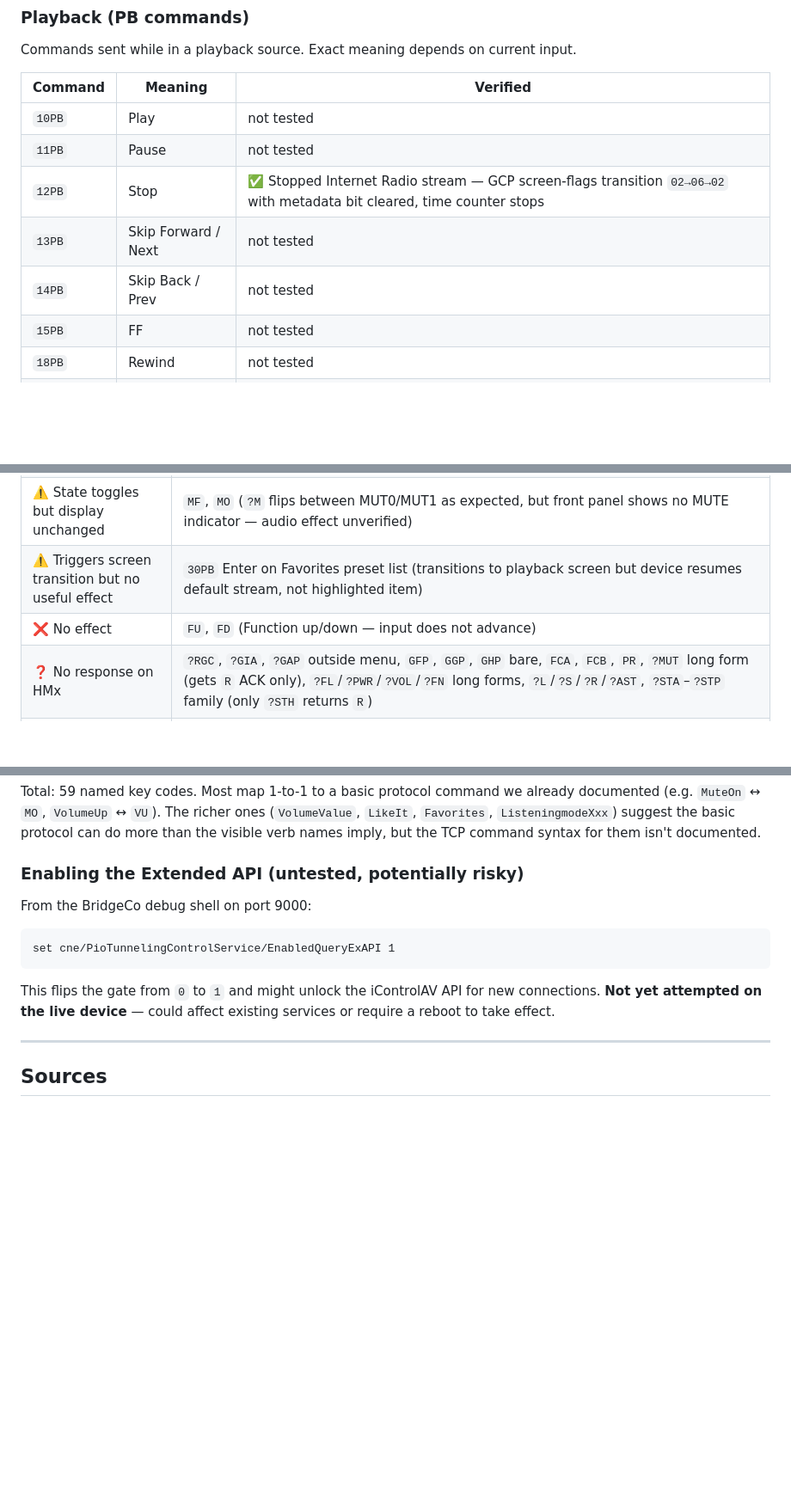
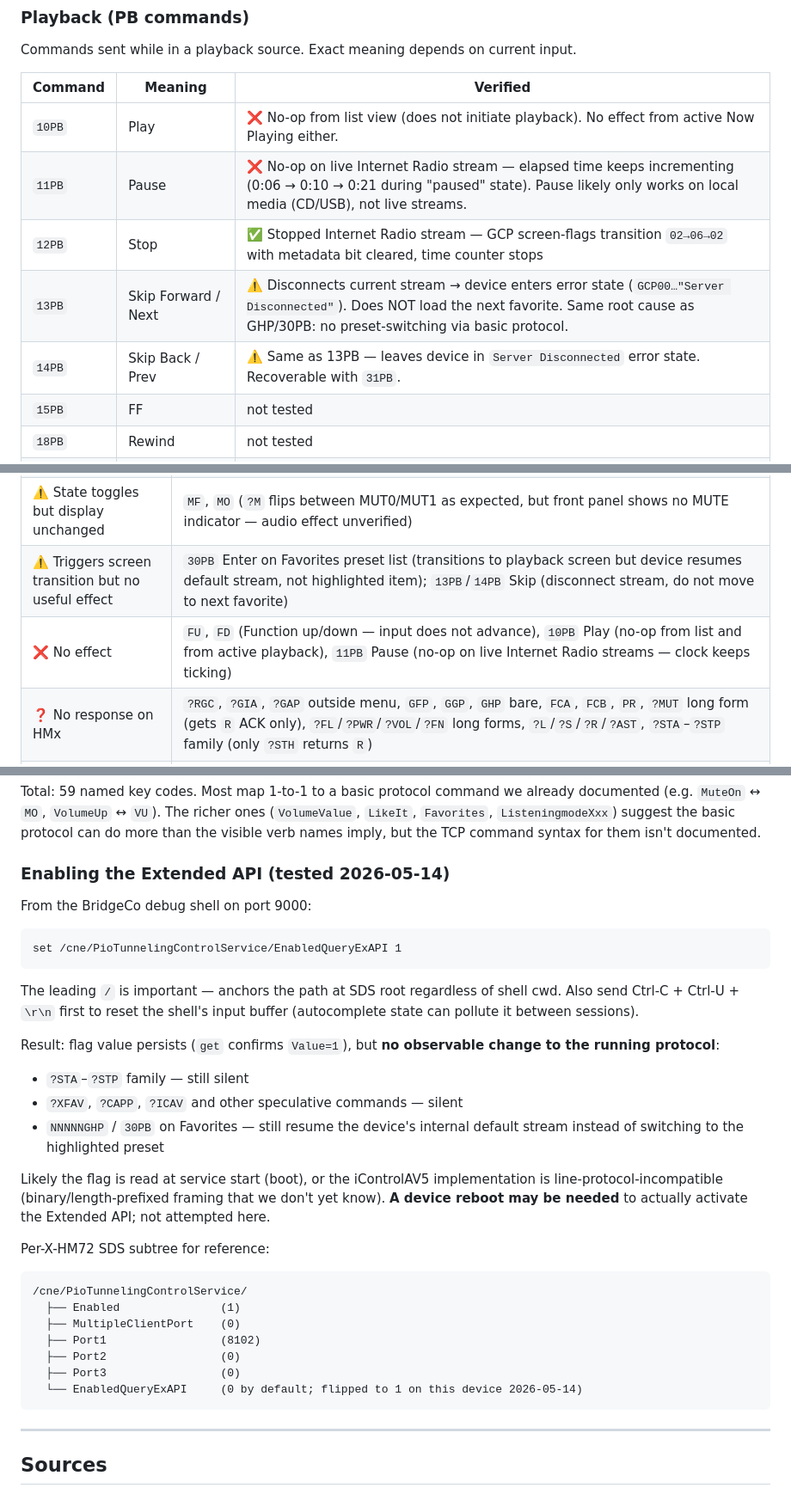
Before and after one commit to stanpete78/pioneer-x-hm72-firmware-analysis, a Markdown page: PORT_8102_PROTOCOL.md, 3 parts joined by grey strips. Shown at 86% size. Rendered like a GitHub page; blank space fills up the shorter version.

Commit message:
PORT_8102: live-test 10PB/11PB/13PB/14PB; document EnabledQueryExAPI result
Playback commands (X-HM72, Internet Radio):
- 10PB Play: no-op (no effect from list view, no effect during playback)
- 11PB Pause: no-op on live streams (elapsed time keeps ticking)
- 13PB/14PB Skip: disconnects current stream into error state without
  loading a next/prev favorite — same root cause as GHP on flat lists

Extended API gate (EnabledQueryExAPI):
- Successfully flipped 0→1 via port-9000 SDS shell
- Value persists, but no observable change in basic protocol
- ?STA-P, ?XFAV, ?CAPP, ?ICAV all still silent
- GHP/30PB still resume default stream on Favorites
- Likely needs reboot to take effect, or iControlAV5 uses non-line protocol
- SDS subtree documented under /cne/PioTunnelingControlService/

Co-Authored-By: Claude Opus 4.7 (1M context) <noreply@anthropic.com>

````diff
--- a/PORT_8102_PROTOCOL.md
+++ b/PORT_8102_PROTOCOL.md
@@ -135,11 +135,11 @@ Commands sent while in a playback source. Exact meaning depends on current input
 
 | Command | Meaning | Verified |
 |---------|---------|----------|
-| `10PB` | Play | not tested |
-| `11PB` | Pause | not tested |
+| `10PB` | Play | ❌ No-op from list view (does not initiate playback). No effect from active Now Playing either. |
+| `11PB` | Pause | ❌ No-op on live Internet Radio stream — elapsed time keeps incrementing (0:06 → 0:10 → 0:21 during "paused" state). Pause likely only works on local media (CD/USB), not live streams. |
 | `12PB` | Stop | ✅ Stopped Internet Radio stream — GCP screen-flags transition `02→06→02` with metadata bit cleared, time counter stops |
-| `13PB` | Skip Forward / Next | not tested |
-| `14PB` | Skip Back / Prev | not tested |
+| `13PB` | Skip Forward / Next | ⚠️ Disconnects current stream → device enters error state (`GCP00…"Server Disconnected"`). Does NOT load the next favorite. Same root cause as GHP/30PB: no preset-switching via basic protocol. |
+| `14PB` | Skip Back / Prev | ⚠️ Same as 13PB — leaves device in `Server Disconnected` error state. Recoverable with `31PB`. |
 | `15PB` | FF | not tested |
 | `18PB` | Rewind | not tested |
 | `20PB` | Menu/Home | not tested |
@@ -351,8 +351,8 @@ decoded. Not tested live to avoid disrupting playback.
 | ✅ Confirmed working with documented response | `?P`, `?V`, `?M`, `?F`, `?GIC`, `?ICA`, `?RGD`, `?RGF`, `NSC`, `NSK`, `?GAP` (in menu context) |
 | ✅ Confirmed effective state change | `VU`, `VD` (volume display verified by user), `01FN`/`02FN`/`17FN`/`38FN`/`44FN`/`45FN`/`51FN`/`52FN`/`56FN` (input switches with `FNnn` push confirmation), `NNNNNGGP` scroll-cursor-to-index, `NNNNNGHP` select-and-open (hierarchical menus only), `12PB` Stop, `31PB` back |
 | ⚠️ State toggles but display unchanged | `MF`, `MO` (`?M` flips between MUT0/MUT1 as expected, but front panel shows no MUTE indicator — audio effect unverified) |
-| ⚠️ Triggers screen transition but no useful effect | `30PB` Enter on Favorites preset list (transitions to playback screen but device resumes default stream, not highlighted item) |
-| ❌ No effect | `FU`, `FD` (Function up/down — input does not advance) |
+| ⚠️ Triggers screen transition but no useful effect | `30PB` Enter on Favorites preset list (transitions to playback screen but device resumes default stream, not highlighted item); `13PB`/`14PB` Skip (disconnect stream, do not move to next favorite) |
+| ❌ No effect | `FU`, `FD` (Function up/down — input does not advance), `10PB` Play (no-op from list and from active playback), `11PB` Pause (no-op on live Internet Radio streams — clock keeps ticking) |
 | ❓ No response on HMx | `?RGC`, `?GIA`, `?GAP` outside menu, `GFP`, `GGP`, `GHP` bare, `FCA`, `FCB`, `PR`, `?MUT` long form (gets `R` ACK only), `?FL`/`?PWR`/`?VOL`/`?FN` long forms, `?L`/`?S`/`?R`/`?AST`, `?STA`–`?STP` family (only `?STH` returns `R`) |
 | ❌ Rejected (FN codes not implemented on HMx) | `04FN`, `05FN`, `06FN`, `10FN`, `15FN`, `19FN`, `25FN`, `33FN`, `41FN`, `46FN`, `47FN`, `48FN`, `49FN`, `50FN` |
 | ⏭️ Not tested | `PF`, `PO`, `10PB` (Play), `11PB` (Pause), `13PB`–`18PB` (Skip/FF/Rewind), `20PB` (Menu/Home), `26PB`–`29PB` (cursor up/down/left/right), `32PB`–`41PB` (Shuffle/Repeat/Fav/?), all `CDP` |
@@ -535,16 +535,39 @@ ones (`VolumeValue`, `LikeIt`, `Favorites`, `ListeningmodeXxx`) suggest the
 basic protocol can do more than the visible verb names imply, but the TCP
 command syntax for them isn't documented.
 
-### Enabling the Extended API (untested, potentially risky)
+### Enabling the Extended API (tested 2026-05-14)
 
 From the BridgeCo debug shell on port 9000:
 ```
-set cne/PioTunnelingControlService/EnabledQueryExAPI 1
+set /cne/PioTunnelingControlService/EnabledQueryExAPI 1
 ```
 
-This flips the gate from `0` to `1` and might unlock the iControlAV API for
-new connections. **Not yet attempted on the live device** — could affect
-existing services or require a reboot to take effect.
+The leading `/` is important — anchors the path at SDS root regardless of
+shell cwd. Also send Ctrl-C + Ctrl-U + `\r\n` first to reset the shell's
+input buffer (autocomplete state can pollute it between sessions).
+
+Result: flag value persists (`get` confirms `Value=1`), but **no observable
+change to the running protocol**:
+- `?STA`–`?STP` family — still silent
+- `?XFAV`, `?CAPP`, `?ICAV` and other speculative commands — silent
+- `NNNNNGHP` / `30PB` on Favorites — still resume the device's internal
+  default stream instead of switching to the highlighted preset
+
+Likely the flag is read at service start (boot), or the iControlAV5
+implementation is line-protocol-incompatible (binary/length-prefixed
+framing that we don't yet know). **A device reboot may be needed** to
+actually activate the Extended API; not attempted here.
+
+Per-X-HM72 SDS subtree for reference:
+```
+/cne/PioTunnelingControlService/
+  ├── Enabled               (1)
+  ├── MultipleClientPort    (0)
+  ├── Port1                 (8102)
+  ├── Port2                 (0)
+  ├── Port3                 (0)
+  └── EnabledQueryExAPI     (0 by default; flipped to 1 on this device 2026-05-14)
+```
 
 ---
 
````
